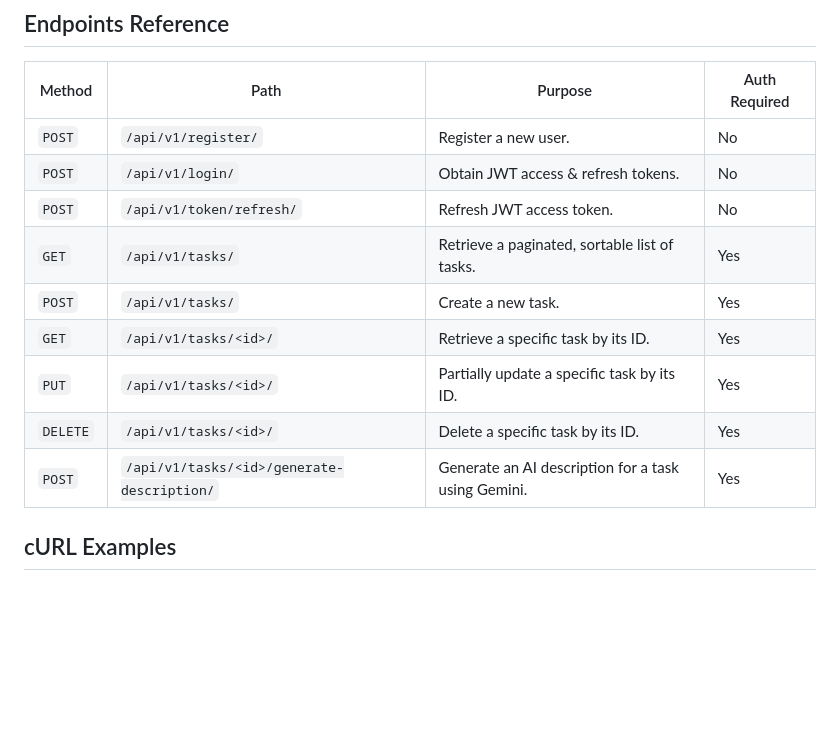
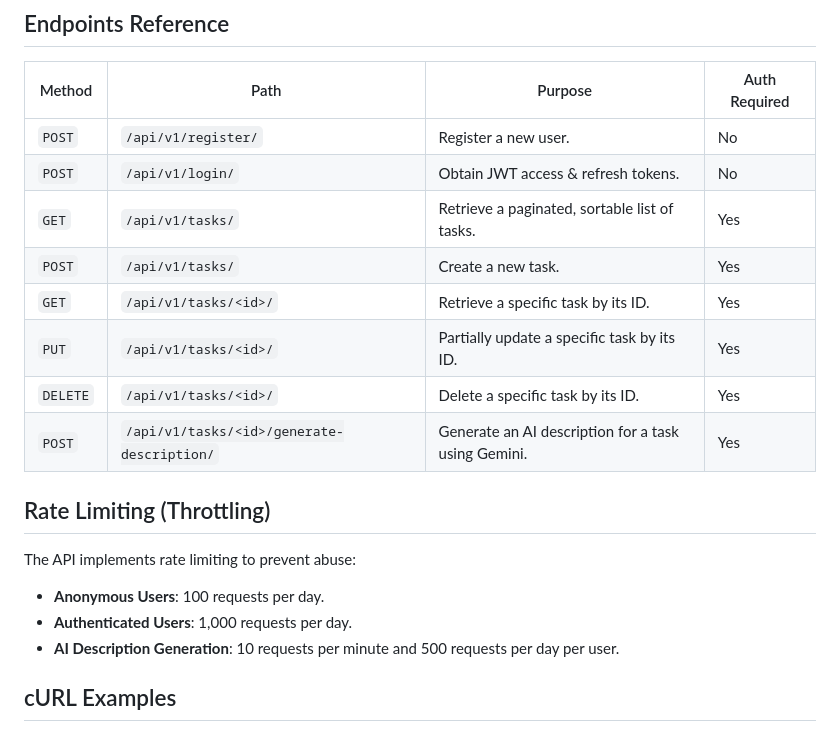
Before and after one commit to rangonroyutsab/todoapi, a Markdown page: README.md, the part around one of its changes. Rendered like a GitHub page; blank space fills up the shorter version.

Commit message:
doc: updated readme

```diff
--- a/README.md
+++ b/README.md
@@ -40,13 +42,18 @@ The easiest and recommended way to run the project is using Docker.
 |--------|------|---------|---------------|
 | `POST` | `/api/v1/register/` | Register a new user. | No |
 | `POST` | `/api/v1/login/` | Obtain JWT access & refresh tokens. | No |
-| `POST` | `/api/v1/token/refresh/` | Refresh JWT access token. | No |
 | `GET`  | `/api/v1/tasks/` | Retrieve a paginated, sortable list of tasks. | Yes |
 | `POST` | `/api/v1/tasks/` | Create a new task. | Yes |
 | `GET`  | `/api/v1/tasks/<id>/` | Retrieve a specific task by its ID. | Yes |
 | `PUT`  | `/api/v1/tasks/<id>/` | Partially update a specific task by its ID. | Yes |
 | `DELETE`| `/api/v1/tasks/<id>/` | Delete a specific task by its ID. | Yes |
 | `POST` | `/api/v1/tasks/<id>/generate-description/` | Generate an AI description for a task using Gemini. | Yes |
+
+## Rate Limiting (Throttling)
+The API implements rate limiting to prevent abuse:
+- **Anonymous Users**: 100 requests per day.
+- **Authenticated Users**: 1,000 requests per day.
+- **AI Description Generation**: 10 requests per minute and 500 requests per day per user.
 
 ## cURL Examples
 
```
Also changed, not shown: other parts of README.md (+3 -1 lines).
